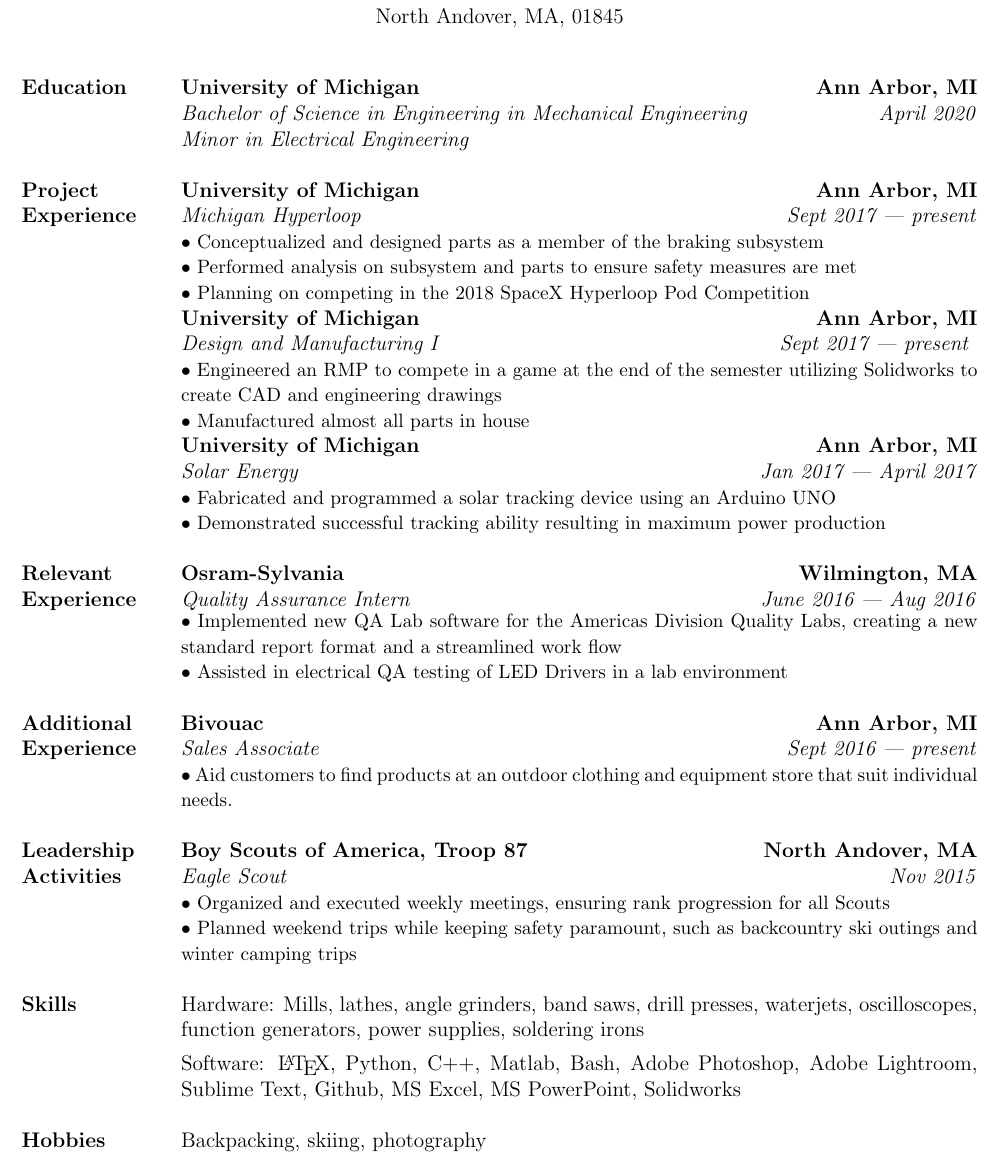
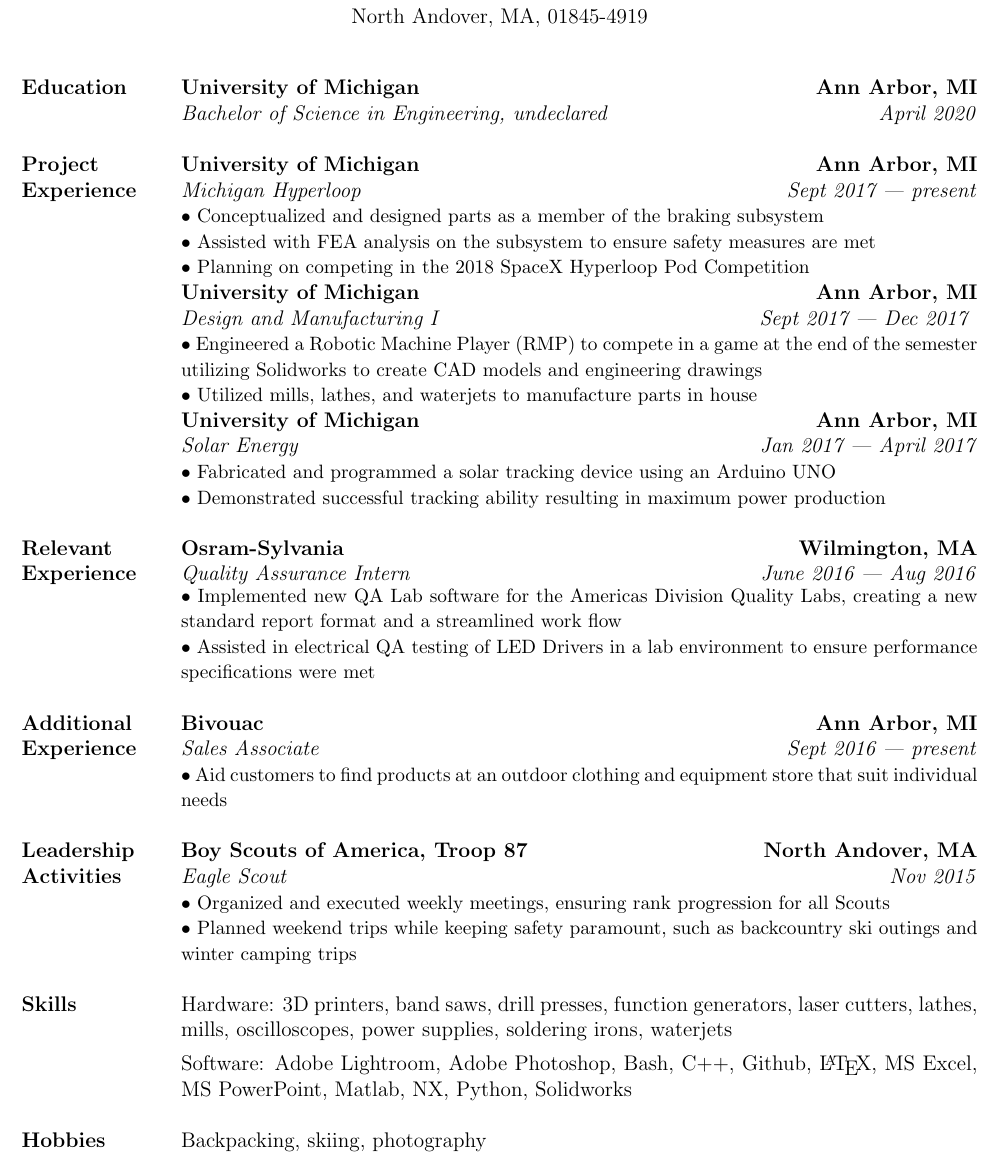
Before and after one commit to shabhshah/Resume, a LaTeX CV (Resume.tex): part of the page, cut so that both start at the same text. Compiled offline with pdfLaTeX.

Commit message:
Updated to reflect current knowledge.

```diff
--- a/Resume.tex
+++ b/Resume.tex
@@ -42,26 +42,27 @@
 %Address
 \noindent 1499 Salem Street
 
-\noindent North Andover, MA, 01845 \\
+\noindent North Andover, MA, 01845-4919 \\
 \end{center}
 
 \begin{table}[H]
 	\centering
 	\begin{tabularx}{\textwidth}{@{}X p{6.25in} @{}}
 		%Education
-		\textbf{Education} & \textbf{University of Michigan \hfill Ann Arbor, MI} \newline \textit{Bachelor of Science in Engineering in Mechanical Engineering \hfill April 2020} \newline \textit{Minor in Electrical Engineering}
+		\textbf{Education} & \textbf{University of Michigan \hfill Ann Arbor, MI} \newline \textit{
+		Bachelor of Science in Engineering, undeclared \hfill April 2020}
+		%Bachelor of Science in Engineering in Mechanical Engineering \hfill April 2020} \newline \textit{%Minor in Electrical Engineering}
 		%\newline \textbf{Pingree High School, South Hamilton, MA \hfill June 2016}
 		\\
-
 		 & \\
 
 		%Project Experience
 		\textbf{Project Experience} & \textbf{University of Michigan \hfill Ann Arbor, MI} \newline \textit{Michigan Hyperloop} \hfill \textit{Sept 2017 --- present} \newline {\small$\bullet$
 		Conceptualized and designed parts as a member of the braking subsystem \newline $\bullet$
-		Performed analysis on subsystem and parts to ensure safety measures are met \newline $\bullet$
-		Planning on competing in the 2018 SpaceX Hyperloop Pod Competition} \newline \textbf{University of Michigan \hfill Ann Arbor, MI} \newline \textit{Design and Manufacturing I \hfill Sept 2017 --- present } \newline {\small$\bullet$
-		Engineered an RMP to compete in a game at the end of the semester utilizing Solidworks to create CAD and engineering drawings \newline $\bullet$
-		Manufactured almost all parts in house} \newline \textbf{University of Michigan \hfill Ann Arbor, MI} \newline \textit{Solar Energy \hfill Jan 2017 --- April 2017} \newline {\small$\bullet$
+		Assisted with FEA analysis on the subsystem to ensure safety measures are met \newline $\bullet$
+		Planning on competing in the 2018 SpaceX Hyperloop Pod Competition} \newline \textbf{University of Michigan \hfill Ann Arbor, MI} \newline \textit{Design and Manufacturing I \hfill Sept 2017 --- Dec 2017 } \newline {\small$\bullet$
+		Engineered a Robotic Machine Player (RMP) to compete in a game at the end of the semester utilizing Solidworks to create CAD models and engineering drawings \newline $\bullet$
+		Utilized mills, lathes, and waterjets to manufacture parts in house} \newline \textbf{University of Michigan \hfill Ann Arbor, MI} \newline \textit{Solar Energy \hfill Jan 2017 --- April 2017} \newline {\small$\bullet$
 		Fabricated and programmed a solar tracking device using an Arduino UNO \newline $\bullet$
 		Demonstrated successful tracking ability resulting in maximum power production}\\
 
@@ -70,13 +71,13 @@
 		%Relevant Experience
 		\textbf{Relevant Experience} & \textbf{Osram-Sylvania \hfill Wilmington, MA} \newline \textit{Quality Assurance Intern \hfill June 2016 --- Aug 2016} \newpage {\small$\bullet$
 		Implemented new QA Lab software for the Americas Division Quality Labs, creating a new standard report format and a streamlined work flow\newline $\bullet$
-		Assisted in electrical QA testing of LED Drivers in a lab environment}\\
+		Assisted in electrical QA testing of LED Drivers in a lab environment to ensure performance specifications were met}\\
 
 		 & \\
 
 		%Additional Experience
 		\textbf{Additional Experience} & \textbf{Bivouac \hfill Ann Arbor, MI} \newline \textit{Sales Associate \hfill Sept 2016 --- present} \newline {\small $\bullet$
-		Aid customers to find products at an outdoor clothing and equipment store that suit individual needs.}\\
+		Aid customers to find products at an outdoor clothing and equipment store that suit individual needs}\\
 
 		 & \\
 
@@ -94,9 +95,9 @@
 		%Skills
 		\textbf{Skills} &
 		Hardware:
-		Mills, lathes, angle grinders, band saws, drill presses, waterjets, oscilloscopes, function generators, power supplies, soldering irons \vspace{0.0625in} \newline
+		3D printers, band saws, drill presses, function generators, laser cutters, lathes, mills, oscilloscopes, power supplies, soldering irons, waterjets \vspace{0.0625in} \newline
 		Software:
-		\LaTeX, Python, C++, Matlab, Bash, Adobe Photoshop, Adobe Lightroom, Sublime Text, Github, MS Excel, MS PowerPoint, Solidworks \\
+		Adobe Lightroom, Adobe Photoshop, Bash, C++, Github, \LaTeX, MS Excel, MS PowerPoint, Matlab, NX, Python, Solidworks \\
 
 		 & \\
 
```
Also changed, not shown: Resume.pdf, Resume.tex (5 more changed lines), 2 other files.
